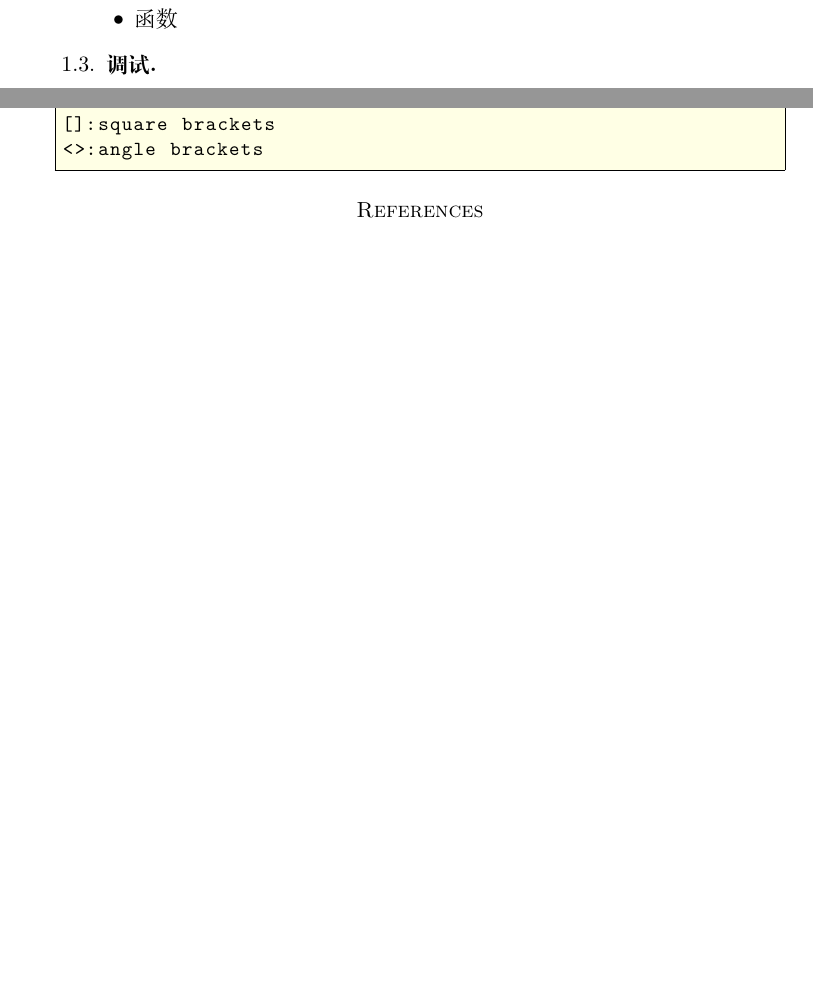
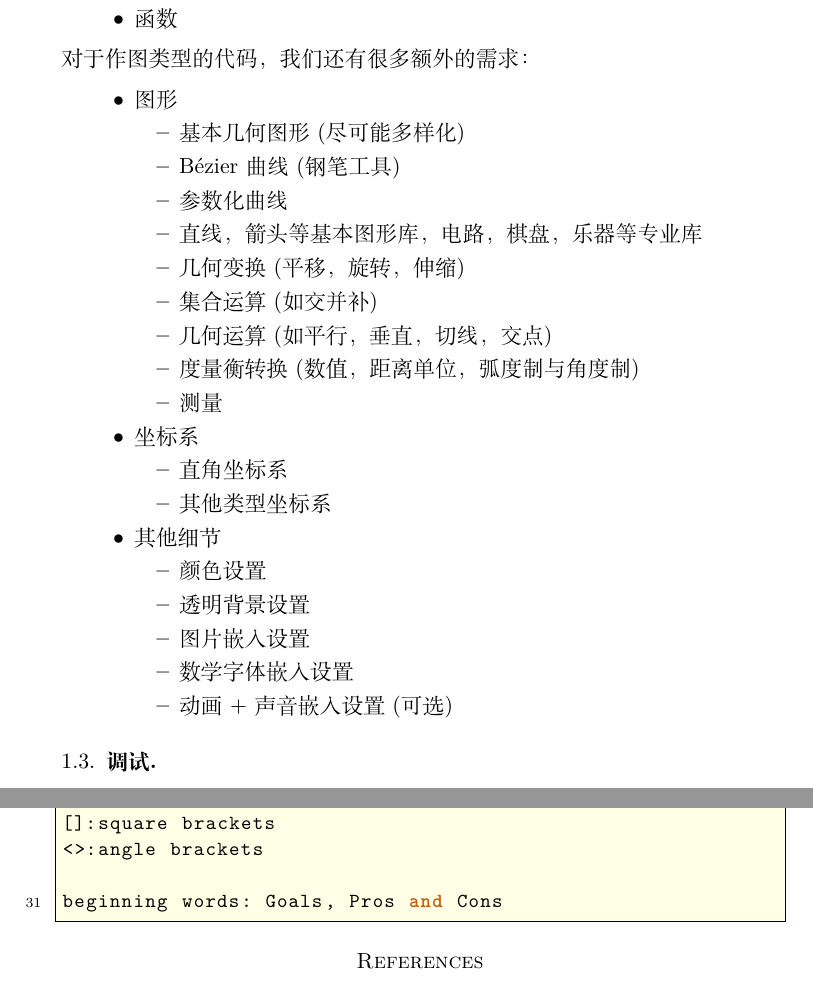
Before and after one commit to ramified/codelearning, a LaTeX paper (code.tex): two parts of pages 2 and 19 of 19 before the commit and two parts of pages 2 and 20 of 20 after it, joined at a grey line, cut so that both start at the same text, the shorter picture padded with empty space. Compiled offline with XeLaTeX.

Commit message:
add goals of drawing pictures

```diff
--- a/code.tex
+++ b/code.tex
@@ -231,6 +231,34 @@ Hefei, 230026\\ P.R. China\\}
 	\item 条件语句
 	\item 循环语句
 	\item 函数
+\end{itemize}
+对于作图类型的代码，我们还有很多额外的需求：
+\begin{itemize}
+\item 图形
+\begin{itemize}
+	\item 基本几何图形(尽可能多样化)
+	\item Bézier曲线(钢笔工具)
+	\item 参数化曲线
+	\item 直线，箭头等基本图形库，电路，棋盘，乐器等专业库
+	\item 几何变换(平移，旋转，伸缩)
+	\item 集合运算(如交并补)
+	\item 几何运算(如平行，垂直，切线，交点)
+	\item 度量衡转换(数值，距离单位，弧度制与角度制)
+	\item 测量
+\end{itemize}
+\item 坐标系
+\begin{itemize}
+	\item 直角坐标系
+	\item 其他类型坐标系
+\end{itemize}
+\item 其他细节
+\begin{itemize}
+	\item 颜色设置
+	\item 透明背景设置
+	\item 图片嵌入设置
+	\item 数学字体嵌入设置
+	\item 动画+声音嵌入设置(可选)
+\end{itemize}
 \end{itemize}
 \subsection{调试}
 \begin{itemize}
@@ -990,6 +1018,8 @@ brackets:
 ():round brackets
 []:square brackets
 <>:angle brackets
+
+beginning words: Goals, Pros and Cons
 \end{lstlisting}
 
 
```
Also changed, not shown: code.pdf, 3 other files.
